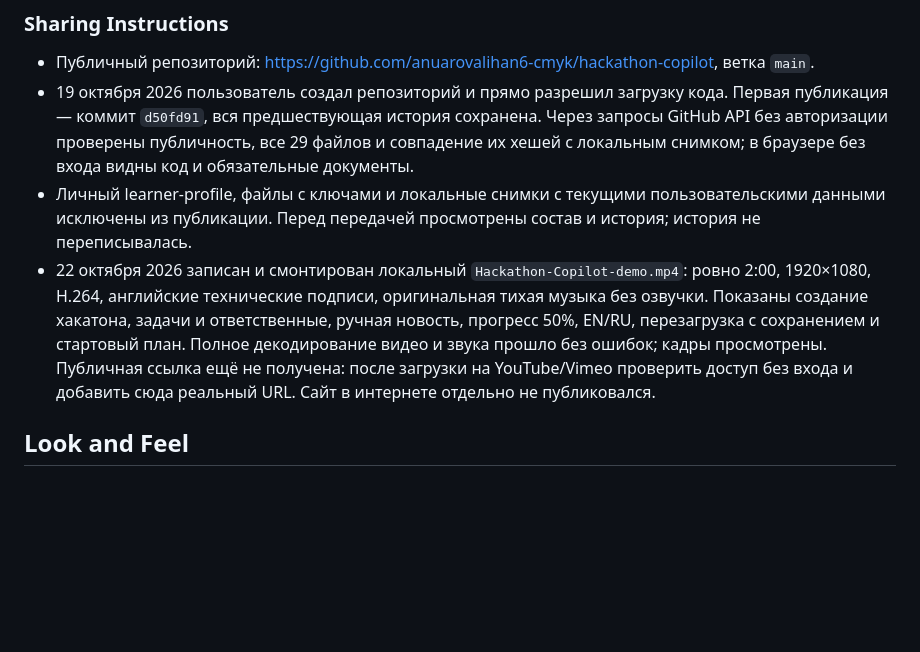
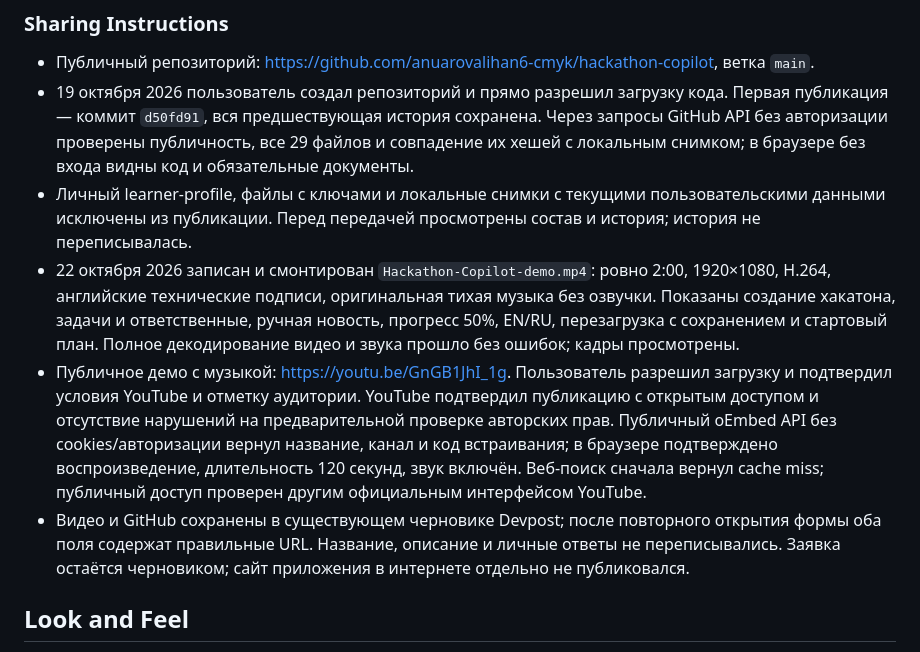
Before and after one commit to anuarovalihan6-cmyk/hackathon-copilot, a Markdown page: devpost/spec.md, the part around the change. Rendered like a GitHub page; blank space fills up the shorter version.

Commit message:
Record public demo video and saved Devpost links

```diff
--- a/devpost/spec.md
+++ b/devpost/spec.md
@@ -65,7 +65,9 @@ status: approved
 - Публичный репозиторий: https://github.com/anuarovalihan6-cmyk/hackathon-copilot, ветка `main`.
 - 19 октября 2026 пользователь создал репозиторий и прямо разрешил загрузку кода. Первая публикация — коммит `d50fd91`, вся предшествующая история сохранена. Через запросы GitHub API без авторизации проверены публичность, все 29 файлов и совпадение их хешей с локальным снимком; в браузере без входа видны код и обязательные документы.
 - Личный learner-profile, файлы с ключами и локальные снимки с текущими пользовательскими данными исключены из публикации. Перед передачей просмотрены состав и история; история не переписывалась.
-- 22 октября 2026 записан и смонтирован локальный `Hackathon-Copilot-demo.mp4`: ровно 2:00, 1920×1080, H.264, английские технические подписи, оригинальная тихая музыка без озвучки. Показаны создание хакатона, задачи и ответственные, ручная новость, прогресс 50%, EN/RU, перезагрузка с сохранением и стартовый план. Полное декодирование видео и звука прошло без ошибок; кадры просмотрены. Публичная ссылка ещё не получена: после загрузки на YouTube/Vimeo проверить доступ без входа и добавить сюда реальный URL. Сайт в интернете отдельно не публиковался.
+- 22 октября 2026 записан и смонтирован `Hackathon-Copilot-demo.mp4`: ровно 2:00, 1920×1080, H.264, английские технические подписи, оригинальная тихая музыка без озвучки. Показаны создание хакатона, задачи и ответственные, ручная новость, прогресс 50%, EN/RU, перезагрузка с сохранением и стартовый план. Полное декодирование видео и звука прошло без ошибок; кадры просмотрены.
+- Публичное демо с музыкой: https://youtu.be/GnGB1JhI_1g. Пользователь разрешил загрузку и подтвердил условия YouTube и отметку аудитории. YouTube подтвердил публикацию с открытым доступом и отсутствие нарушений на предварительной проверке авторских прав. Публичный oEmbed API без cookies/авторизации вернул название, канал и код встраивания; в браузере подтверждено воспроизведение, длительность 120 секунд, звук включён. Веб-поиск сначала вернул cache miss; публичный доступ проверен другим официальным интерфейсом YouTube.
+- Видео и GitHub сохранены в существующем черновике Devpost; после повторного открытия формы оба поля содержат правильные URL. Название, описание и личные ответы не переписывались. Заявка остаётся черновиком; сайт приложения в интернете отдельно не публиковался.
 
 ## Look and Feel
 
```
Also changed, not shown: devpost/checklist.md (+2 -2 lines), devpost/video-checklist.md (+11 -2 lines).
